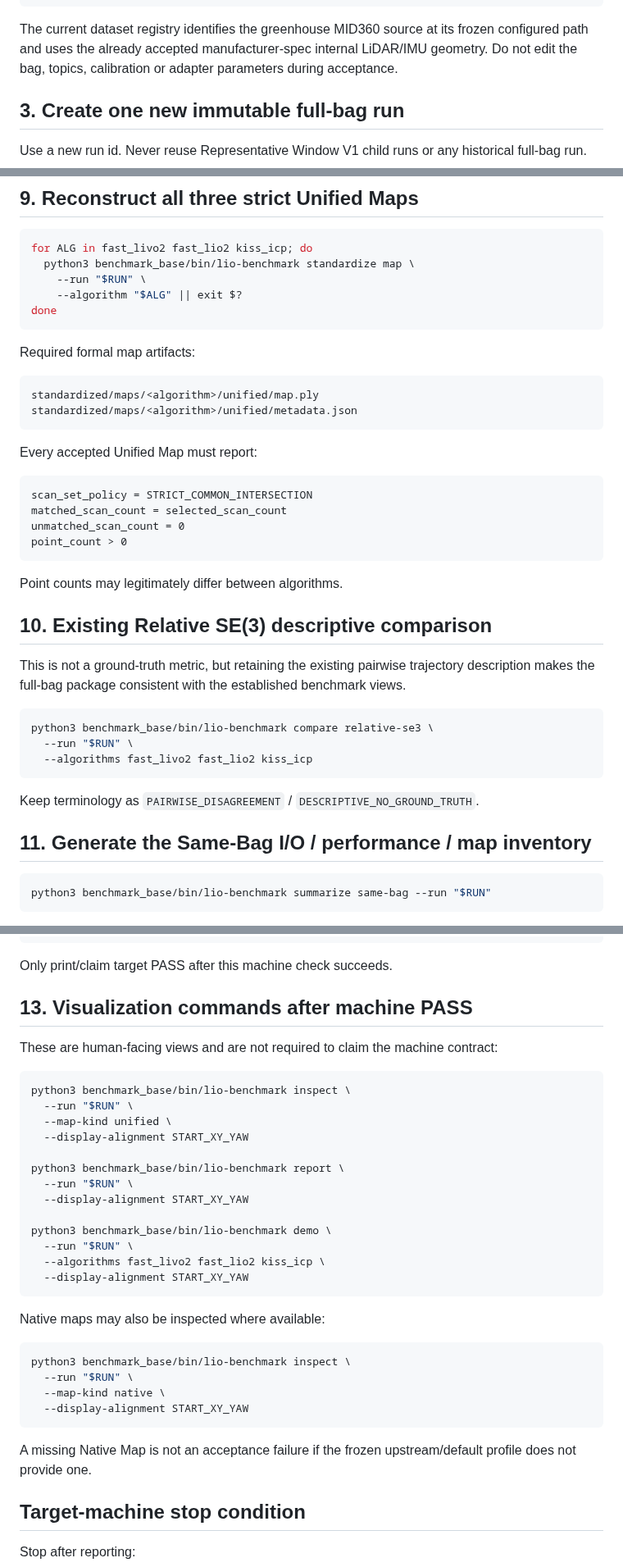
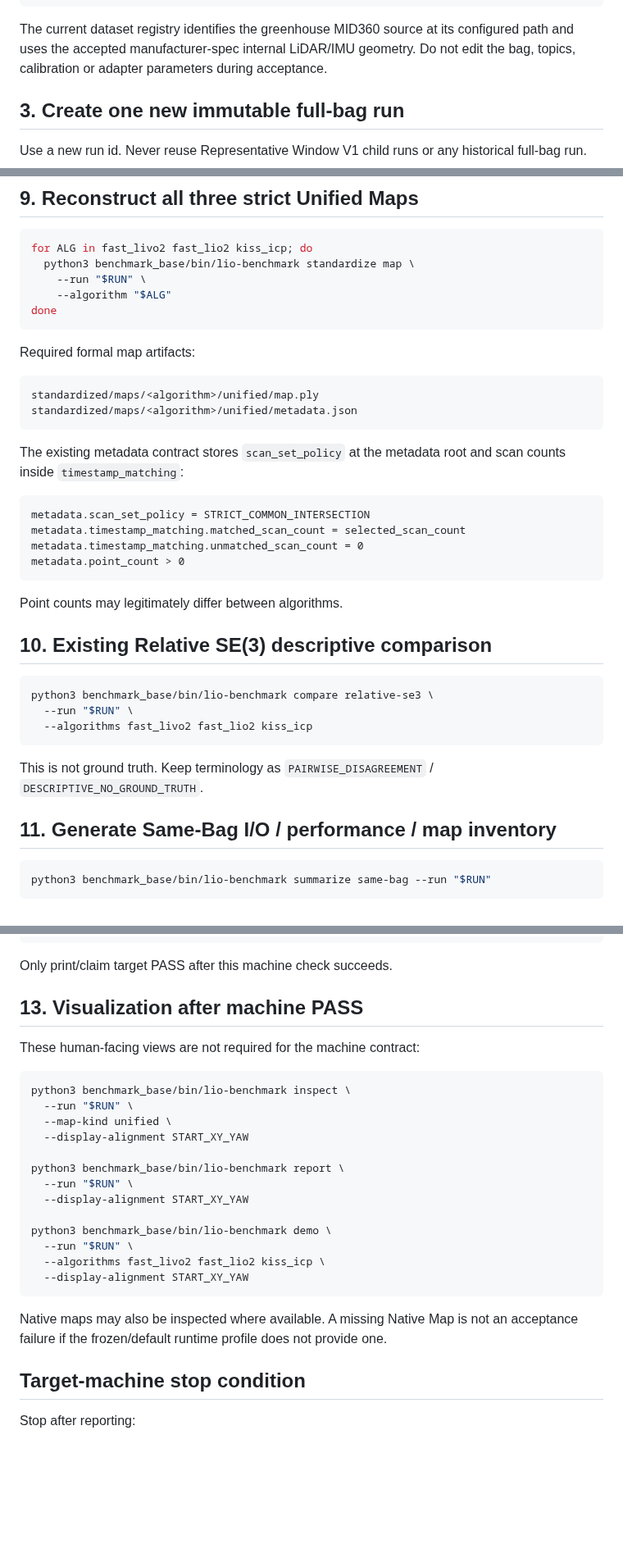
Before and after one commit to Aldoubt/lio_benchmark_tools, a Markdown page: docs/verification/same_bag_mapping_v1_verification.md, 3 parts joined by grey strips. Shown at 82% size. Drawn GitHub-style; blank space fills up the shorter version.

Commit message:
docs: align same-bag target contract with strict map metadata

````diff
--- a/docs/verification/same_bag_mapping_v1_verification.md
+++ b/docs/verification/same_bag_mapping_v1_verification.md
@@ -85,7 +86,7 @@ print("SAME_BAG_MAPPING_V1_CONFIG=PASS")
 PY
 ```
 
-The current dataset registry identifies the greenhouse MID360 source at its frozen configured path and uses the already accepted manufacturer-spec internal LiDAR/IMU geometry. Do not edit the bag, topics, calibration or adapter parameters during acceptance.
+The current dataset registry identifies the greenhouse MID360 source at its configured path and uses the accepted manufacturer-spec internal LiDAR/IMU geometry. Do not edit the bag, topics, calibration or adapter parameters during acceptance.
 
 ## 3. Create one new immutable full-bag run
 
@@ -206,7 +205,7 @@ Do not use `--overwrite` and do not introduce an algorithm subset or tolerance o
 for ALG in fast_livo2 fast_lio2 kiss_icp; do
   python3 benchmark_base/bin/lio-benchmark standardize map \
     --run "$RUN" \
-    --algorithm "$ALG" || exit $?
+    --algorithm "$ALG"
 done
 ```
 
@@ -217,20 +216,18 @@ standardized/maps/<algorithm>/unified/map.ply
 standardized/maps/<algorithm>/unified/metadata.json
 ```
 
-Every accepted Unified Map must report:
+The existing metadata contract stores `scan_set_policy` at the metadata root and scan counts inside `timestamp_matching`:
 
 ```text
-scan_set_policy = STRICT_COMMON_INTERSECTION
-matched_scan_count = selected_scan_count
-unmatched_scan_count = 0
-point_count > 0
+metadata.scan_set_policy = STRICT_COMMON_INTERSECTION
+metadata.timestamp_matching.matched_scan_count = selected_scan_count
+metadata.timestamp_matching.unmatched_scan_count = 0
+metadata.point_count > 0
 ```
 
 Point counts may legitimately differ between algorithms.
 
 ## 10. Existing Relative SE(3) descriptive comparison
-
-This is not a ground-truth metric, but retaining the existing pairwise trajectory description makes the full-bag package consistent with the established benchmark views.
 
 ```bash
 python3 benchmark_base/bin/lio-benchmark compare relative-se3 \
@@ -238,9 +235,9 @@ python3 benchmark_base/bin/lio-benchmark compare relative-se3 \
   --algorithms fast_livo2 fast_lio2 kiss_icp
 ```
 
-Keep terminology as `PAIRWISE_DISAGREEMENT` / `DESCRIPTIVE_NO_GROUND_TRUTH`.
+This is not ground truth. Keep terminology as `PAIRWISE_DISAGREEMENT` / `DESCRIPTIVE_NO_GROUND_TRUTH`.
 
-## 11. Generate the Same-Bag I/O / performance / map inventory
+## 11. Generate Same-Bag I/O / performance / map inventory
 
 ```bash
 python3 benchmark_base/bin/lio-benchmark summarize same-bag --run "$RUN"
@@ -365,9 +363,9 @@ PY
 
 Only print/claim target PASS after this machine check succeeds.
 
-## 13. Visualization commands after machine PASS
+## 13. Visualization after machine PASS
 
-These are human-facing views and are not required to claim the machine contract:
+These human-facing views are not required for the machine contract:
 
 ```bash
 python3 benchmark_base/bin/lio-benchmark inspect \
@@ -385,16 +383,7 @@ python3 benchmark_base/bin/lio-benchmark demo \
   --display-alignment START_XY_YAW
 ```
 
-Native maps may also be inspected where available:
-
-```bash
-python3 benchmark_base/bin/lio-benchmark inspect \
-  --run "$RUN" \
-  --map-kind native \
-  --display-alignment START_XY_YAW
-```
-
-A missing Native Map is not an acceptance failure if the frozen upstream/default profile does not provide one.
+Native maps may also be inspected where available. A missing Native Map is not an acceptance failure if the frozen/default runtime profile does not provide one.
 
 ## Target-machine stop condition
 
````
Also changed, not shown: other parts of docs/verification/same_bag_mapping_v1_verification.md (+11 -11 lines).
